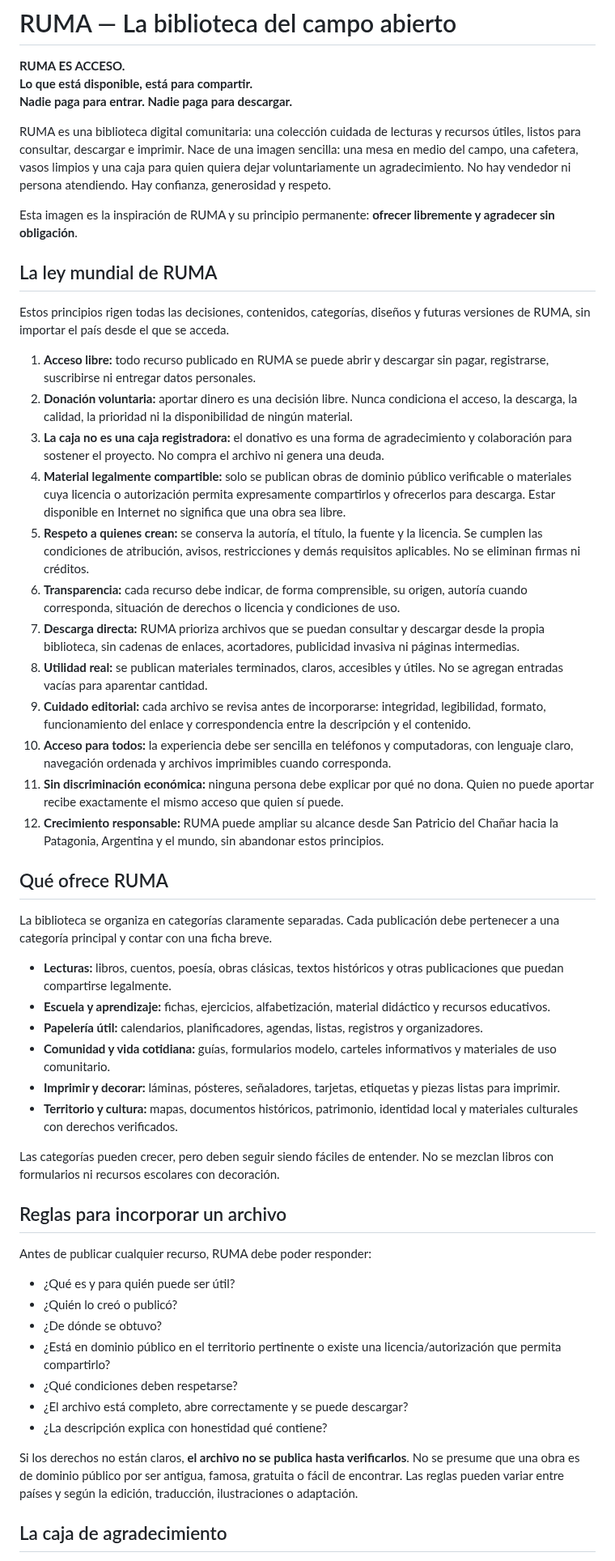
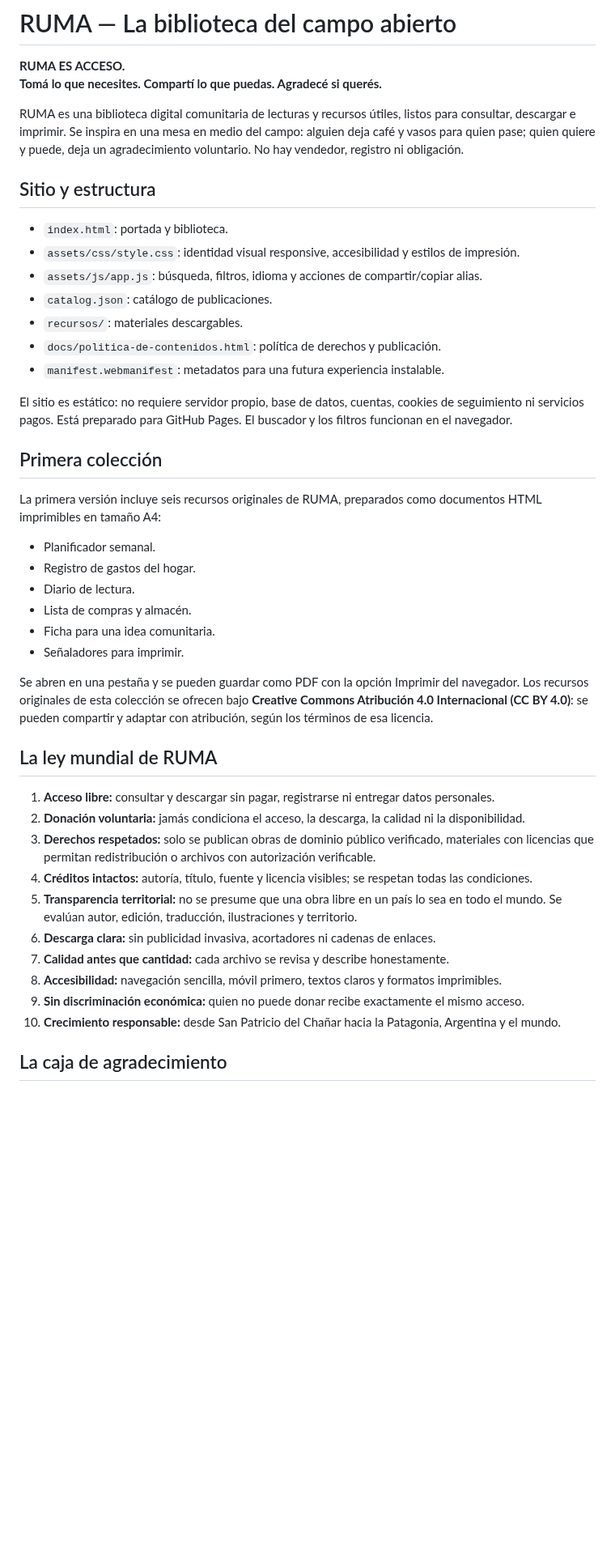
Before and after one commit to eliasmartinezcultural-glitch/ruma, a Markdown page: README.md, the part around one of its changes. Shown at 81% size. Drawn GitHub-style; blank space fills up the shorter version.

Commit message:
Documentar arquitectura, primera colección y reglas de publicación de RUMA

```diff
--- a/README.md
+++ b/README.md
@@ -1,56 +1,46 @@
 # RUMA — La biblioteca del campo abierto
 
 **RUMA ES ACCESO.**
-**Lo que está disponible, está para compartir.**
-**Nadie paga para entrar. Nadie paga para descargar.**
+**Tomá lo que necesites. Compartí lo que puedas. Agradecé si querés.**
 
-RUMA es una biblioteca digital comunitaria: una colección cuidada de lecturas y recursos útiles, listos para consultar, descargar e imprimir. Nace de una imagen sencilla: una mesa en medio del campo, una cafetera, vasos limpios y una caja para quien quiera dejar voluntariamente un agradecimiento. No hay vendedor ni persona atendiendo. Hay confianza, generosidad y respeto.
+RUMA es una biblioteca digital comunitaria de lecturas y recursos útiles, listos para consultar, descargar e imprimir. Se inspira en una mesa en medio del campo: alguien deja café y vasos para quien pase; quien quiere y puede, deja un agradecimiento voluntario. No hay vendedor, registro ni obligación.
 
-Esta imagen es la inspiración de RUMA y su principio permanente: **ofrecer libremente y agradecer sin obligación**.
+## Sitio y estructura
+
+- `index.html`: portada y biblioteca.
+- `assets/css/style.css`: identidad visual responsive, accesibilidad y estilos de impresión.
+- `assets/js/app.js`: búsqueda, filtros, idioma y acciones de compartir/copiar alias.
+- `catalog.json`: catálogo de publicaciones.
+- `recursos/`: materiales descargables.
+- `docs/politica-de-contenidos.html`: política de derechos y publicación.
+- `manifest.webmanifest`: metadatos para una futura experiencia instalable.
+
+El sitio es estático: no requiere servidor propio, base de datos, cuentas, cookies de seguimiento ni servicios pagos. Está preparado para GitHub Pages. El buscador y los filtros funcionan en el navegador.
+
+## Primera colección
+
+La primera versión incluye seis recursos originales de RUMA, preparados como documentos HTML imprimibles en tamaño A4:
+- Planificador semanal.
+- Registro de gastos del hogar.
+- Diario de lectura.
+- Lista de compras y almacén.
+- Ficha para una idea comunitaria.
+- Señaladores para imprimir.
+
+Se abren en una pestaña y se pueden guardar como PDF con la opción Imprimir del navegador. Los recursos originales de esta colección se ofrecen bajo **Creative Commons Atribución 4.0 Internacional (CC BY 4.0)**: se pueden compartir y adaptar con atribución, según los términos de esa licencia.
 
 ## La ley mundial de RUMA
 
-Estos principios rigen todas las decisiones, contenidos, categorías, diseños y futuras versiones de RUMA, sin importar el país desde el que se acceda.
-
-1. **Acceso libre:** todo recurso publicado en RUMA se puede abrir y descargar sin pagar, registrarse, suscribirse ni entregar datos personales.
-2. **Donación voluntaria:** aportar dinero es una decisión libre. Nunca condiciona el acceso, la descarga, la calidad, la prioridad ni la disponibilidad de ningún material.
-3. **La caja no es una caja registradora:** el donativo es una forma de agradecimiento y colaboración para sostener el proyecto. No compra el archivo ni genera una deuda.
-4. **Material legalmente compartible:** solo se publican obras de dominio público verificable o materiales cuya licencia o autorización permita expresamente compartirlos y ofrecerlos para descarga. Estar disponible en Internet no significa que una obra sea libre.
-5. **Respeto a quienes crean:** se conserva la autoría, el título, la fuente y la licencia. Se cumplen las condiciones de atribución, avisos, restricciones y demás requisitos aplicables. No se eliminan firmas ni créditos.
-6. **Transparencia:** cada recurso debe indicar, de forma comprensible, su origen, autoría cuando corresponda, situación de derechos o licencia y condiciones de uso.
-7. **Descarga directa:** RUMA prioriza archivos que se puedan consultar y descargar desde la propia biblioteca, sin cadenas de enlaces, acortadores, publicidad invasiva ni páginas intermedias.
-8. **Utilidad real:** se publican materiales terminados, claros, accesibles y útiles. No se agregan entradas vacías para aparentar cantidad.
-9. **Cuidado editorial:** cada archivo se revisa antes de incorporarse: integridad, legibilidad, formato, funcionamiento del enlace y correspondencia entre la descripción y el contenido.
-10. **Acceso para todos:** la experiencia debe ser sencilla en teléfonos y computadoras, con lenguaje claro, navegación ordenada y archivos imprimibles cuando corresponda.
-11. **Sin discriminación económica:** ninguna persona debe explicar por qué no dona. Quien no puede aportar recibe exactamente el mismo acceso que quien sí puede.
-12. **Crecimiento responsable:** RUMA puede ampliar su alcance desde San Patricio del Chañar hacia la Patagonia, Argentina y el mundo, sin abandonar estos principios.
-
-## Qué ofrece RUMA
-
-La biblioteca se organiza en categorías claramente separadas. Cada publicación debe pertenecer a una categoría principal y contar con una ficha breve.
-
-- **Lecturas:** libros, cuentos, poesía, obras clásicas, textos históricos y otras publicaciones que puedan compartirse legalmente.
-- **Escuela y aprendizaje:** fichas, ejercicios, alfabetización, material didáctico y recursos educativos.
-- **Papelería útil:** calendarios, planificadores, agendas, listas, registros y organizadores.
-- **Comunidad y vida cotidiana:** guías, formularios modelo, carteles informativos y materiales de uso comunitario.
-- **Imprimir y decorar:** láminas, pósteres, señaladores, tarjetas, etiquetas y piezas listas para imprimir.
-- **Territorio y cultura:** mapas, documentos históricos, patrimonio, identidad local y materiales culturales con derechos verificados.
-
-Las categorías pueden crecer, pero deben seguir siendo fáciles de entender. No se mezclan libros con formularios ni recursos escolares con decoración.
-
-## Reglas para incorporar un archivo
-
-Antes de publicar cualquier recurso, RUMA debe poder responder:
-
-- ¿Qué es y para quién puede ser útil?
-- ¿Quién lo creó o publicó?
-- ¿De dónde se obtuvo?
-- ¿Está en dominio público en el territorio pertinente o existe una licencia/autorización que permita compartirlo?
-- ¿Qué condiciones deben respetarse?
-- ¿El archivo está completo, abre correctamente y se puede descargar?
-- ¿La descripción explica con honestidad qué contiene?
-
-Si los derechos no están claros, **el archivo no se publica hasta verificarlos**. No se presume que una obra es de dominio público por ser antigua, famosa, gratuita o fácil de encontrar. Las reglas pueden variar entre países y según la edición, traducción, ilustraciones o adaptación.
+1. **Acceso libre:** consultar y descargar sin pagar, registrarse ni entregar datos personales.
+2. **Donación voluntaria:** jamás condiciona el acceso, la descarga, la calidad ni la disponibilidad.
+3. **Derechos respetados:** solo se publican obras de dominio público verificado, materiales con licencias que permitan redistribución o archivos con autorización verificable.
+4. **Créditos intactos:** autoría, título, fuente y licencia visibles; se respetan todas las condiciones.
+5. **Transparencia territorial:** no se presume que una obra libre en un país lo sea en todo el mundo. Se evalúan autor, edición, traducción, ilustraciones y territorio.
+6. **Descarga clara:** sin publicidad invasiva, acortadores ni cadenas de enlaces.
+7. **Calidad antes que cantidad:** cada archivo se revisa y describe honestamente.
+8. **Accesibilidad:** navegación sencilla, móvil primero, textos claros y formatos imprimibles.
+9. **Sin discriminación económica:** quien no puede donar recibe exactamente el mismo acceso.
+10. **Crecimiento responsable:** desde San Patricio del Chañar hacia la Patagonia, Argentina y el mundo.
 
 ## La caja de agradecimiento
 
```
Also changed, not shown: other parts of README.md (+22 -15 lines).
